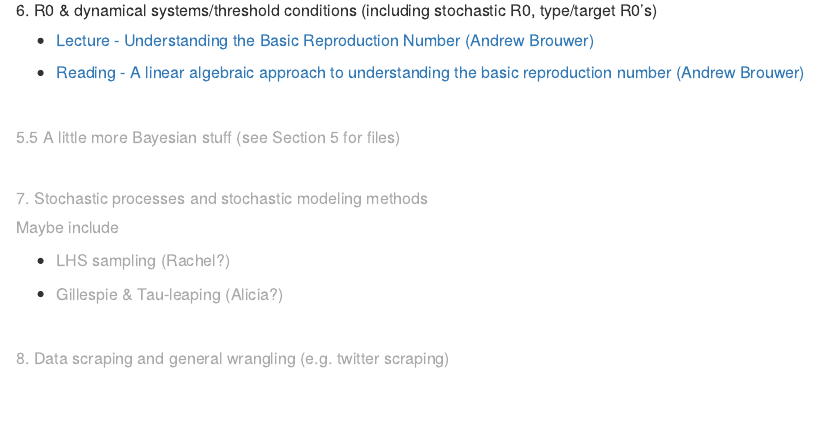
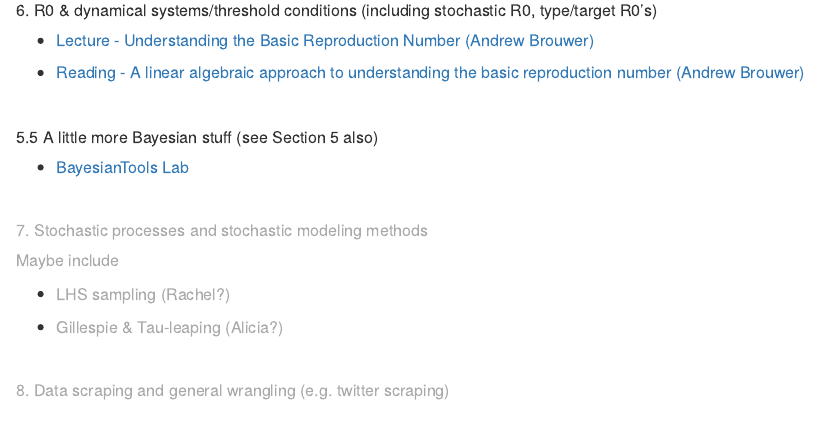
Before and after one commit to epimath/epid-814-materials, an R Markdown document (index.Rmd): the page in a window 1100 px wide, from 1120 px down. The pictures show the output file index.html that the author committed with the source, opened offline.

Commit message:
update index BT lab

```diff
--- a/index.Rmd
+++ b/index.Rmd
@@ -83,7 +83,10 @@ Topics are subject to change and rearrangement!
 
 <br>
 
-##### <span style="color:#AAAAAA;"> 5.5 A little more Bayesian stuff (see Section 5 for files) </span>
+##### 5.5 A little more Bayesian stuff (see Section 5 also)
+
+- [BayesianTools Lab](https://epimath.github.io/epid-814-materials/Labs/BayesianTools/BayesianTools.html)
+
 
 <br>
 
```
Also changed, not shown: index.html.
